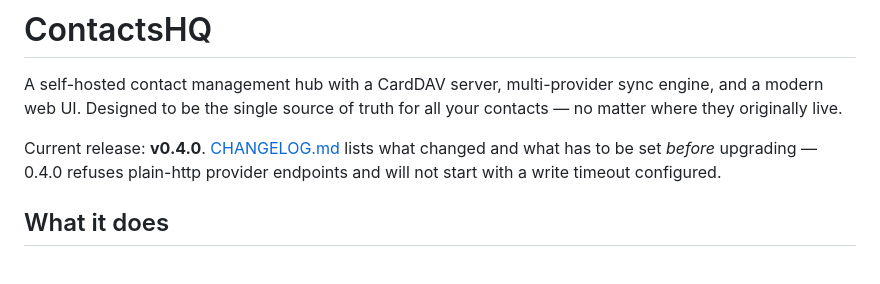
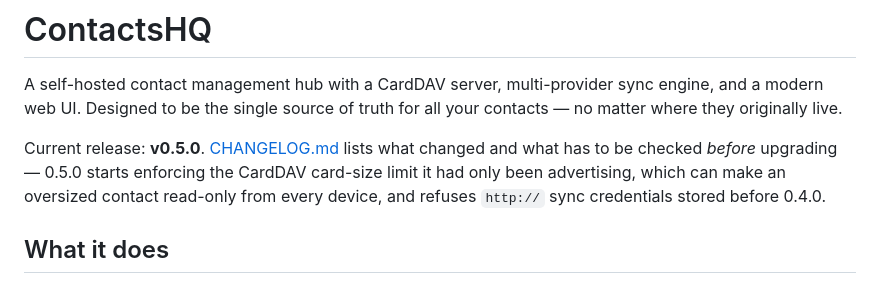
Before and after one commit to gumeniukcom/contactshq, a Markdown page: README.md, the part around the change. Drawn GitHub-style.

```diff
--- a/README.md
+++ b/README.md
@@ -2,9 +2,10 @@
 
 A self-hosted contact management hub with a CardDAV server, multi-provider sync engine, and a modern web UI. Designed to be the single source of truth for all your contacts — no matter where they originally live.
 
-Current release: **v0.4.0**. [CHANGELOG.md](CHANGELOG.md) lists what changed and what has to
-be set *before* upgrading — 0.4.0 refuses plain-http provider endpoints and will not start
-with a write timeout configured.
+Current release: **v0.5.0**. [CHANGELOG.md](CHANGELOG.md) lists what changed and what has to
+be checked *before* upgrading — 0.5.0 starts enforcing the CardDAV card-size limit it had only
+been advertising, which can make an oversized contact read-only from every device, and refuses
+`http://` sync credentials stored before 0.4.0.
 
 ## What it does
 
```
Also changed, not shown: CHANGELOG.md (+3 -2 lines).
